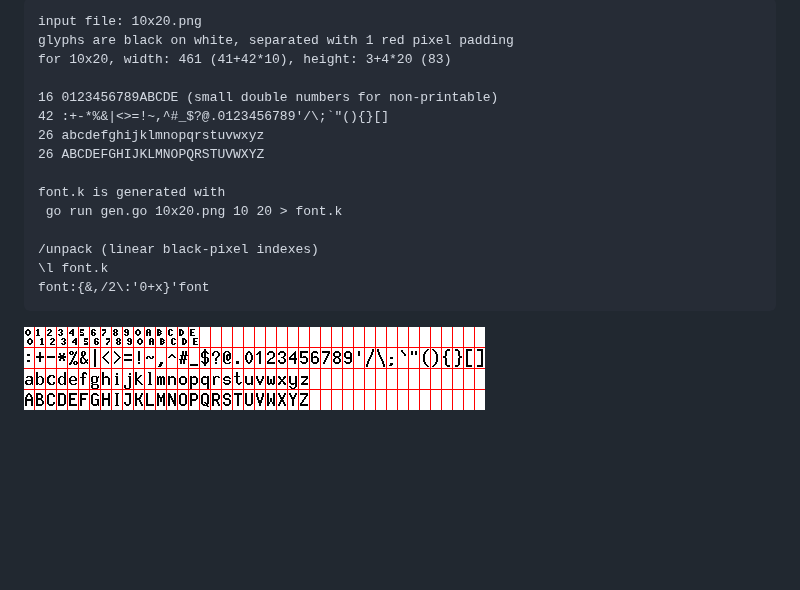
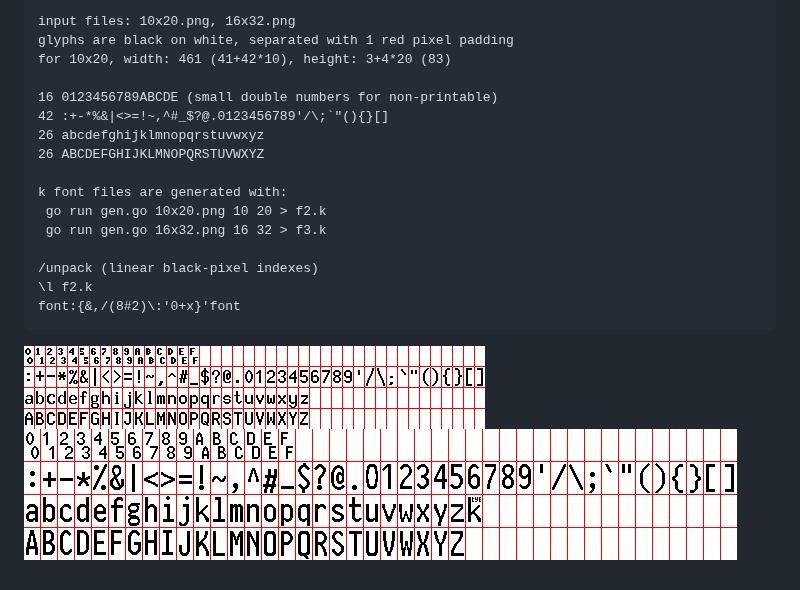
Before and after one commit to ktye/i, a Markdown page: f/readme.md, the part around the change. Rendered like a GitHub page; pictures changed too: f/10x20.png, f/16x32.png (added); blank space fills up the shorter version.

Commit message:
16x32

````diff
--- a/f/readme.md
+++ b/f/readme.md
@@ -1,5 +1,5 @@
 ```
-input file: 10x20.png
+input files: 10x20.png, 16x32.png
 glyphs are black on white, separated with 1 red pixel padding
 for 10x20, width: 461 (41+42*10), height: 3+4*20 (83)
 
@@ -8,12 +8,14 @@ for 10x20, width: 461 (41+42*10), height: 3+4*20 (83)
 26 abcdefghijklmnopqrstuvwxyz
 26 ABCDEFGHIJKLMNOPQRSTUVWXYZ
 
-font.k is generated with
- go run gen.go 10x20.png 10 20 > font.k
+k font files are generated with:
+ go run gen.go 10x20.png 10 20 > f2.k
+ go run gen.go 16x32.png 16 32 > f3.k
 
 /unpack (linear black-pixel indexes)
-\l font.k
-font:{&,/2\:'0+x}'font
+\l f2.k
+font:{&,/(8#2)\:'0+x}'font
 ```
 
 ![10x20](10x20.png)
+![16x32](16x32.png)
````
Also changed, not shown: 4 other files.
